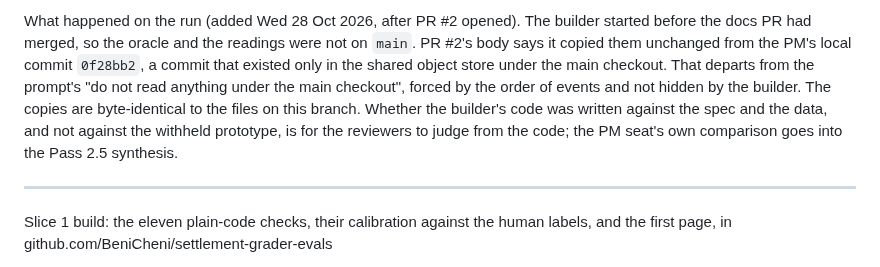
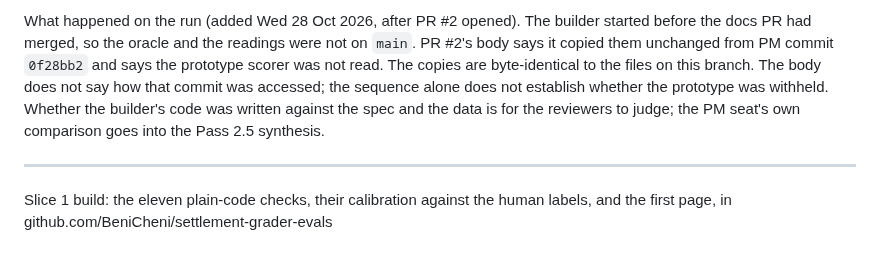
Before and after one commit to BeniCheni/settlement-grader-evals, a Markdown page: docs/cursor-prompts/slice-1-build.md, the part around the change. Drawn GitHub-style.

Commit message:
Correct the review history and prototype-access claim
Compared the archived narrative with PR 1 comments and PR 2 body; verified the first stop included the name gate and the body does not establish how the source commit was accessed.

```diff
--- a/docs/cursor-prompts/slice-1-build.md
+++ b/docs/cursor-prompts/slice-1-build.md
@@ -16,11 +16,10 @@ design file copied in and kept out of git:
 then open `[builder-checkout]` in Cursor, model Grok 4.7 High, and paste the prompt below.
 
 What happened on the run (added Wed 28 Oct 2026, after PR #2 opened). The builder started before the docs PR had merged, so the
-oracle and the readings were not on `main`. PR #2's body says it copied them unchanged from the PM's local commit `0f28bb2`, a
-commit that existed only in the shared object store under the main checkout. That departs from the prompt's "do not read
-anything under the main checkout", forced by the order of events and not hidden by the builder. The copies are byte-identical
-to the files on this branch. Whether the builder's code was written against the spec and the data, and not against the withheld
-prototype, is for the reviewers to judge from the code; the PM seat's own comparison goes into the Pass 2.5 synthesis.
+oracle and the readings were not on `main`. PR #2's body says it copied them unchanged from PM commit `0f28bb2` and says the
+prototype scorer was not read. The copies are byte-identical to the files on this branch. The body does not say how that commit
+was accessed; the sequence alone does not establish whether the prototype was withheld. Whether the builder's code was written
+against the spec and the data is for the reviewers to judge; the PM seat's own comparison goes into the Pass 2.5 synthesis.
 
 ---
 
```
Also changed, not shown: docs/review-prompts/pr-1-pass-1.md (+1 -1 lines).
